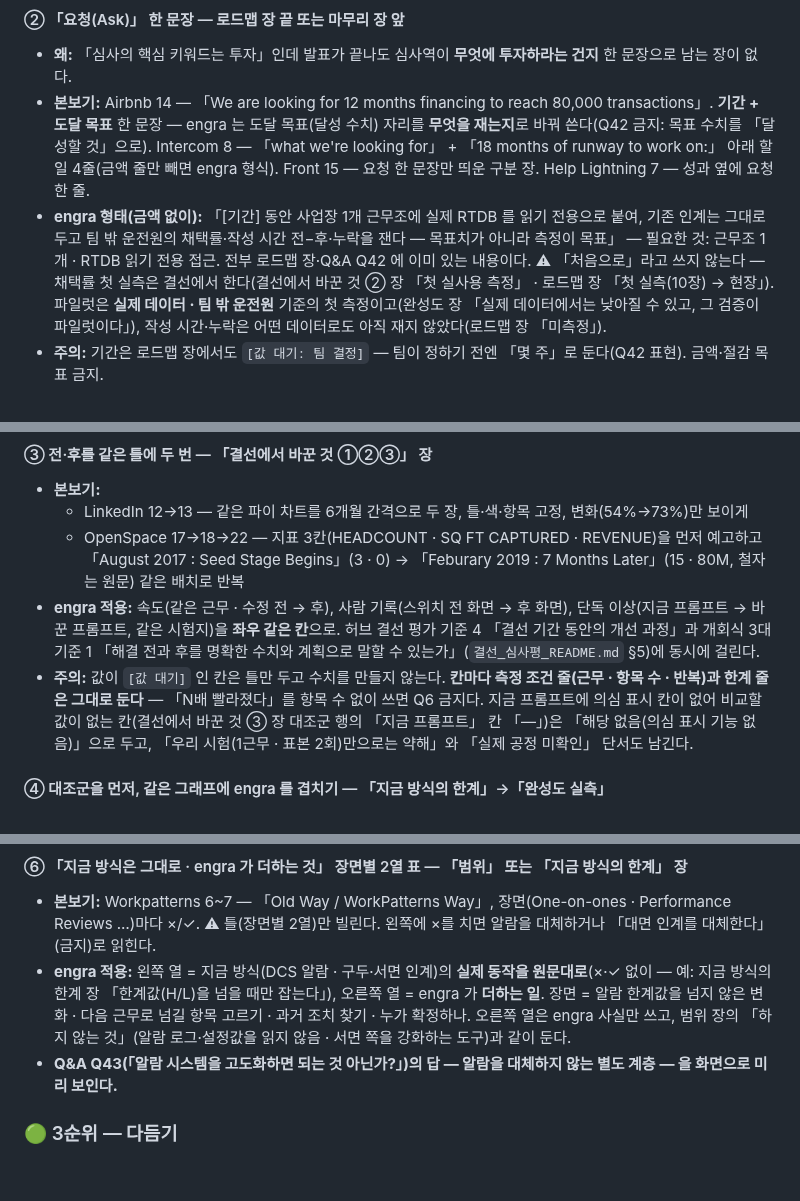
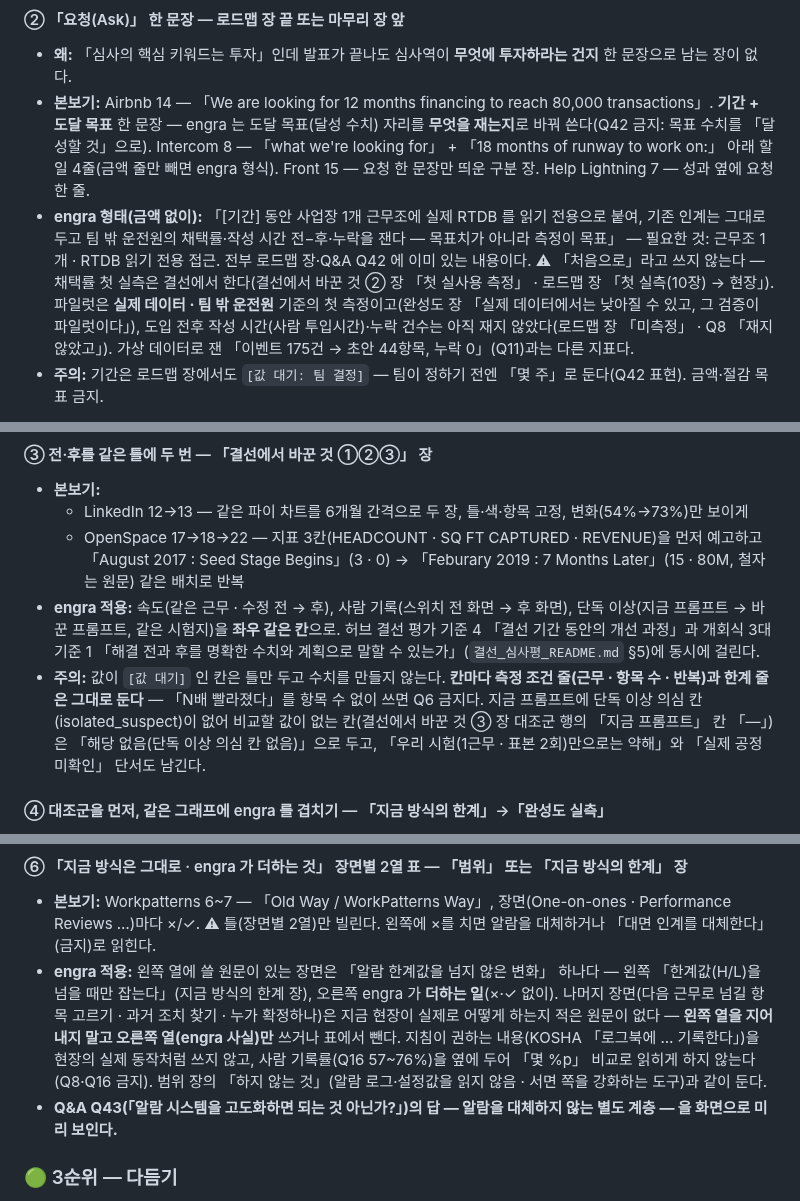
Before and after one commit to ssmo0810/engra, a Markdown page: docs/결선/피치덱_참고분석.md, 3 parts joined by grey strips. Drawn GitHub-style; blank space fills up the shorter version.

Commit message:
피치덱 참고분석: 재반증 지적 5+3건 반영 — 원문보다 넓게 말한 곳과 채울 수 없는 표 칸 (docs/결선)
왜: 올린 판본의 수정분을 독립 반증자가 다시 읽었다. 결함이 두 차례에 걸쳐 나왔다. (1) 「파일럿에서 처음 재는 것은 작성 시간·누락」은 틀렸다. 실데이터 검출과 팀 밖 운전원 채택률도 파일럿에서 처음 잰다. (2) 「어떤 데이터로도 아직 재지 않았다」는 과장이다. 가상 데이터로 잰 누락 0 이 Q11 에 있다. (3) 대조군 「—」 칸의 이유를 잘못 적었다. 지금 프롬프트로도 쟀고, 없는 것은 단독 이상 의심 칸뿐이다. (4) 마무리 원에서 수처리 10/10 의 짝 숫자가 빠졌다. (5) 인용을 이어 붙이거나 잘랐다. (6) 「지금 방식 / engra」 표의 왼쪽 열은 알람 장면 말고는 채울 원문이 없었다.

무엇으로 확인: 지적마다 발표자료.html(228·310·324·399·415·435~438줄), qa_v2(Q8·Q11·Q16), 결선_실행계획 §4·§4-1 원문을 읽고 맞는 것만 반영했다. Codex 는 사용 한도 소진 상태라 독립 워커를 반증자로 썼다. 이 수정분에 대한 재반증은 진행 중이다.

Co-Authored-By: Claude Opus 5 (1M context) <noreply@anthropic.com>
Claude-Session: https://claude.ai/code/session_01E2jgDiNcSxq8ALi2aBpEN7

```diff
--- a/docs/결선/피치덱_참고분석.md
+++ b/docs/결선/피치덱_참고분석.md
@@ -146,7 +146,7 @@
 #### ② 「요청(Ask)」 한 문장 — 로드맵 장 끝 또는 마무리 장 앞
 - **왜:** 「심사의 핵심 키워드는 투자」인데 발표가 끝나도 심사역이 **무엇에 투자하라는 건지** 한 문장으로 남는 장이 없다.
 - **본보기:** Airbnb 14 — 「We are looking for 12 months financing to reach 80,000 transactions」. **기간 + 도달 목표** 한 문장 — engra 는 도달 목표(달성 수치) 자리를 **무엇을 재는지**로 바꿔 쓴다(Q42 금지: 목표 수치를 「달성할 것」으로). Intercom 8 — 「what we're looking for」 + 「18 months of runway to work on:」 아래 할 일 4줄(금액 줄만 빼면 engra 형식). Front 15 — 요청 한 문장만 띄운 구분 장. Help Lightning 7 — 성과 옆에 요청 한 줄.
-- **engra 형태(금액 없이):** 「[기간] 동안 사업장 1개 근무조에 실제 RTDB 를 읽기 전용으로 붙여, 기존 인계는 그대로 두고 팀 밖 운전원의 채택률·작성 시간 전−후·누락을 잰다 — 목표치가 아니라 측정이 목표」 — 필요한 것: 근무조 1개 · RTDB 읽기 전용 접근. 전부 로드맵 장·Q&A Q42 에 이미 있는 내용이다. ⚠ 「처음으로」라고 쓰지 않는다 — 채택률 첫 실측은 결선에서 한다(결선에서 바꾼 것 ② 장 「첫 실사용 측정」 · 로드맵 장 「첫 실측(10장) → 현장」). 파일럿은 **실제 데이터 · 팀 밖 운전원** 기준의 첫 측정이고(완성도 장 「실제 데이터에서는 낮아질 수 있고, 그 검증이 파일럿이다」), 작성 시간·누락은 어떤 데이터로도 아직 재지 않았다(로드맵 장 「미측정」).
+- **engra 형태(금액 없이):** 「[기간] 동안 사업장 1개 근무조에 실제 RTDB 를 읽기 전용으로 붙여, 기존 인계는 그대로 두고 팀 밖 운전원의 채택률·작성 시간 전−후·누락을 잰다 — 목표치가 아니라 측정이 목표」 — 필요한 것: 근무조 1개 · RTDB 읽기 전용 접근. 전부 로드맵 장·Q&A Q42 에 이미 있는 내용이다. ⚠ 「처음으로」라고 쓰지 않는다 — 채택률 첫 실측은 결선에서 한다(결선에서 바꾼 것 ② 장 「첫 실사용 측정」 · 로드맵 장 「첫 실측(10장) → 현장」). 파일럿은 **실제 데이터 · 팀 밖 운전원** 기준의 첫 측정이고(완성도 장 「실제 데이터에서는 낮아질 수 있고, 그 검증이 파일럿이다」), 도입 전후 작성 시간(사람 투입시간)·누락 건수는 아직 재지 않았다(로드맵 장 「미측정」 · Q8 「재지 않았고」). 가상 데이터로 잰 「이벤트 175건 → 초안 44항목, 누락 0」(Q11)과는 다른 지표다.
 - **주의:** 기간은 로드맵 장에서도 `[값 대기: 팀 결정]` — 팀이 정하기 전엔 「몇 주」로 둔다(Q42 표현). 금액·절감 목표 금지.
 
 > 두 장을 넣으면 16장이 된다. 10분이면 합칠 곳이 필요하다. 후보(판단은 팀): 「문제의 크기」+「문제의 모양」을 한 장으로 · 「요청」을 로드맵 장 하단 한 줄로(장 수 증가 0).
@@ -158,7 +158,7 @@
   - LinkedIn 12→13 — 같은 파이 차트를 6개월 간격으로 두 장, 틀·색·항목 고정, 변화(54%→73%)만 보이게
   - OpenSpace 17→18→22 — 지표 3칸(HEADCOUNT · SQ FT CAPTURED · REVENUE)을 먼저 예고하고 「August 2017 : Seed Stage Begins」(3 · 0) → 「Feburary 2019 : 7 Months Later」(15 · 80M, 철자는 원문) 같은 배치로 반복
 - **engra 적용:** 속도(같은 근무 · 수정 전 → 후), 사람 기록(스위치 전 화면 → 후 화면), 단독 이상(지금 프롬프트 → 바꾼 프롬프트, 같은 시험지)을 **좌우 같은 칸**으로. 허브 결선 평가 기준 4 「결선 기간 동안의 개선 과정」과 개회식 3대 기준 1 「해결 전과 후를 명확한 수치와 계획으로 말할 수 있는가」(`결선_심사평_README.md` §5)에 동시에 걸린다.
-- **주의:** 값이 `[값 대기]` 인 칸은 틀만 두고 수치를 만들지 않는다. **칸마다 측정 조건 줄(근무 · 항목 수 · 반복)과 한계 줄은 그대로 둔다** — 「N배 빨라졌다」를 항목 수 없이 쓰면 Q6 금지다. 지금 프롬프트에 의심 표시 칸이 없어 비교할 값이 없는 칸(결선에서 바꾼 것 ③ 장 대조군 행의 「지금 프롬프트」 칸 「—」)은 「해당 없음(의심 표시 기능 없음)」으로 두고, 「우리 시험(1근무 · 표본 2회)만으로는 약해」와 「실제 공정 미확인」 단서도 남긴다.
+- **주의:** 값이 `[값 대기]` 인 칸은 틀만 두고 수치를 만들지 않는다. **칸마다 측정 조건 줄(근무 · 항목 수 · 반복)과 한계 줄은 그대로 둔다** — 「N배 빨라졌다」를 항목 수 없이 쓰면 Q6 금지다. 지금 프롬프트에 단독 이상 의심 칸(isolated_suspect)이 없어 비교할 값이 없는 칸(결선에서 바꾼 것 ③ 장 대조군 행의 「지금 프롬프트」 칸 「—」)은 「해당 없음(단독 이상 의심 칸 없음)」으로 두고, 「우리 시험(1근무 · 표본 2회)만으로는 약해」와 「실제 공정 미확인」 단서도 남긴다.
 
 #### ④ 대조군을 먼저, 같은 그래프에 engra 를 겹치기 — 「지금 방식의 한계」→「완성도 실측」
 - **본보기:** LinkedIn 10→11 — 「Growth projection (8/03)」 곡선만 먼저 보여 준 뒤, 다음 장에서 **같은 그래프**에 「Actual data, 5/03-present」를 겹침. Clockworks 17→18→19 — 한 그래프를 세 장에 걸쳐 선을 하나씩 추가.
@@ -172,7 +172,7 @@
 
 #### ⑥ 「지금 방식은 그대로 · engra 가 더하는 것」 장면별 2열 표 — 「범위」 또는 「지금 방식의 한계」 장
 - **본보기:** Workpatterns 6~7 — 「Old Way / WorkPatterns Way」, 장면(One-on-ones · Performance Reviews …)마다 ×/✓. ⚠ 틀(장면별 2열)만 빌린다. 왼쪽에 ×를 치면 알람을 대체하거나 「대면 인계를 대체한다」(금지)로 읽힌다.
-- **engra 적용:** 왼쪽 열 = 지금 방식(DCS 알람 · 구두·서면 인계)의 **실제 동작을 원문대로**(×·✓ 없이 — 예: 지금 방식의 한계 장 「한계값(H/L)을 넘을 때만 잡는다」), 오른쪽 열 = engra 가 **더하는 일**. 장면 = 알람 한계값을 넘지 않은 변화 · 다음 근무로 넘길 항목 고르기 · 과거 조치 찾기 · 누가 확정하나. 오른쪽 열은 engra 사실만 쓰고, 범위 장의 「하지 않는 것」(알람 로그·설정값을 읽지 않음 · 서면 쪽을 강화하는 도구)과 같이 둔다.
+- **engra 적용:** 왼쪽 열에 쓸 원문이 있는 장면은 「알람 한계값을 넘지 않은 변화」 하나다 — 왼쪽 「한계값(H/L)을 넘을 때만 잡는다」(지금 방식의 한계 장), 오른쪽 engra 가 **더하는 일**(×·✓ 없이). 나머지 장면(다음 근무로 넘길 항목 고르기 · 과거 조치 찾기 · 누가 확정하나)은 지금 현장이 실제로 어떻게 하는지 적은 원문이 없다 — **왼쪽 열을 지어내지 말고 오른쪽 열(engra 사실)만** 쓰거나 표에서 뺀다. 지침이 권하는 내용(KOSHA 「로그북에 … 기록한다」)을 현장의 실제 동작처럼 쓰지 않고, 사람 기록률(Q16 57~76%)을 옆에 두어 「몇 %p」 비교로 읽히게 하지 않는다(Q8·Q16 금지). 범위 장의 「하지 않는 것」(알람 로그·설정값을 읽지 않음 · 서면 쪽을 강화하는 도구)과 같이 둔다.
 - **Q&A Q43(「알람 시스템을 고도화하면 되는 것 아닌가?」)의 답 — 알람을 대체하지 않는 별도 계층 — 을 화면으로 미리 보인다.**
 
 ### 🟢 3순위 — 다듬기
```
